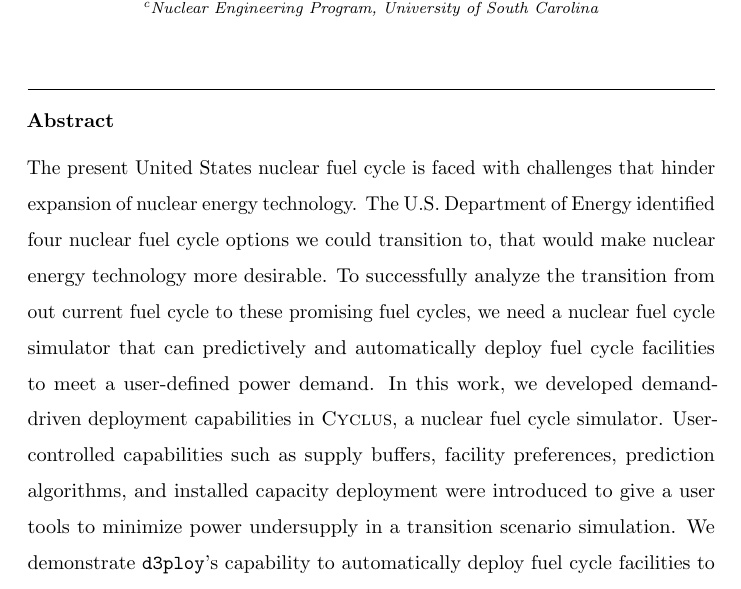
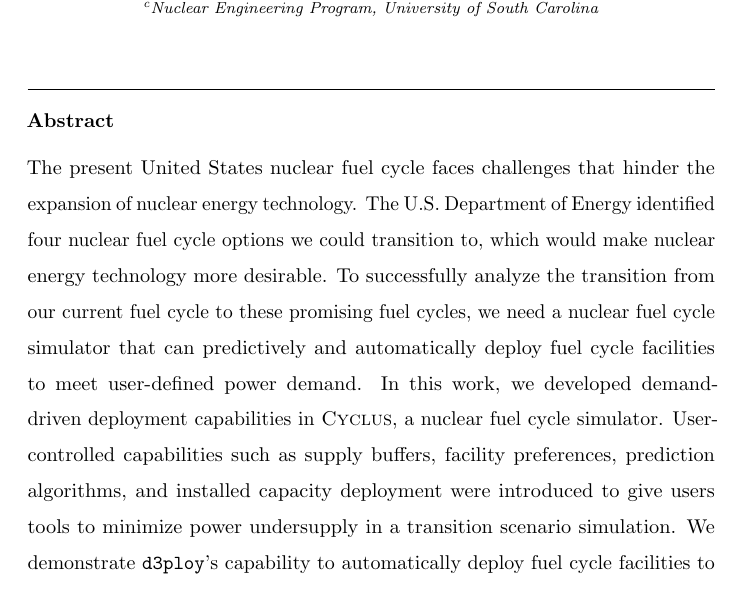
Before and after one commit to arfc/2019-ddca-journal-article, a LaTeX paper (2019-ddca.tex, which reads abstract.tex): part of page 1 of 31, cut so that both start at the same text. Compiled offline with pdfLaTeX.

Commit message:
abstract

```diff
--- a/abstract.tex
+++ b/abstract.tex
@@ -1,20 +1,20 @@
 \begin{abstract}
-The present United States nuclear fuel cycle is faced with
-challenges that hinder expansion of nuclear energy technology.
-The U.S. Department of Energy identified four nuclear fuel cycle options
-we could transition to, that would make nuclear energy technology
+The present United States nuclear fuel cycle faces challenges that hinder
+the expansion of nuclear energy technology.
+The U.S. Department of Energy identified four nuclear fuel cycle
+options we could transition to, which would make nuclear energy technology
 more desirable.
-To successfully analyze the transition from out current fuel cycle
-to these promising fuel cycles, we need
-a nuclear fuel cycle simulator that can predictively and automatically
-deploy fuel cycle facilities to meet a user-defined power demand.
-In this work, we developed demand-driven deployment
-capabilities in \Cyclus, a nuclear fuel cycle simulator.
+To successfully analyze the transition from our current
+fuel cycle to these promising fuel cycles, we need a nuclear
+fuel cycle simulator that can predictively and automatically
+deploy fuel cycle facilities to meet user-defined power demand.
+In this work, we developed demand-driven deployment capabilities in
+\Cyclus, a nuclear fuel cycle simulator.
 User-controlled capabilities such as supply buffers,
-facility preferences, prediction algorithms, and installed
-capacity deployment were introduced to give a user tools to minimize
-power undersupply in a transition scenario simulation.
-We demonstrate \deploy's capability
-to automatically deploy fuel cycle facilities to set up
-transition scenarios for promising nuclear fuel cycle options.
+facility preferences, prediction algorithms, and installed capacity
+deployment were introduced to give users tools to minimize power
+undersupply in a transition scenario simulation.
+We demonstrate \deploy's capability to automatically deploy fuel
+cycle facilities to set up transition scenarios for promising
+nuclear fuel cycle options.
 \end{abstract}
```
